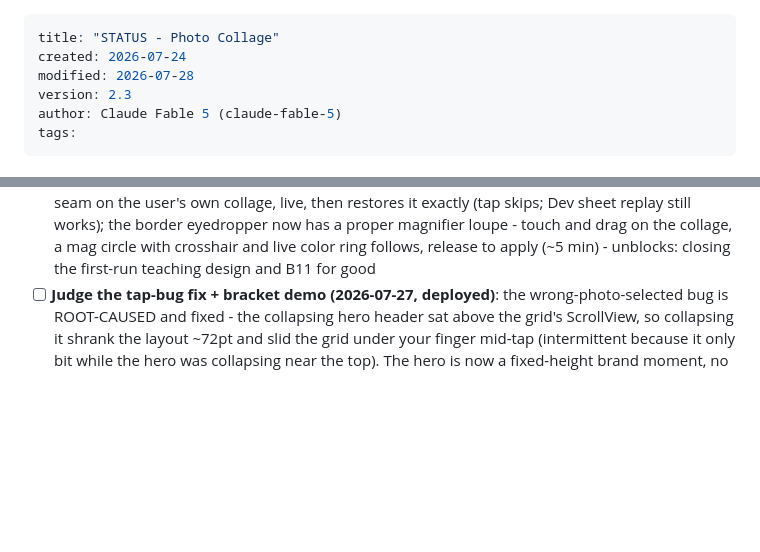
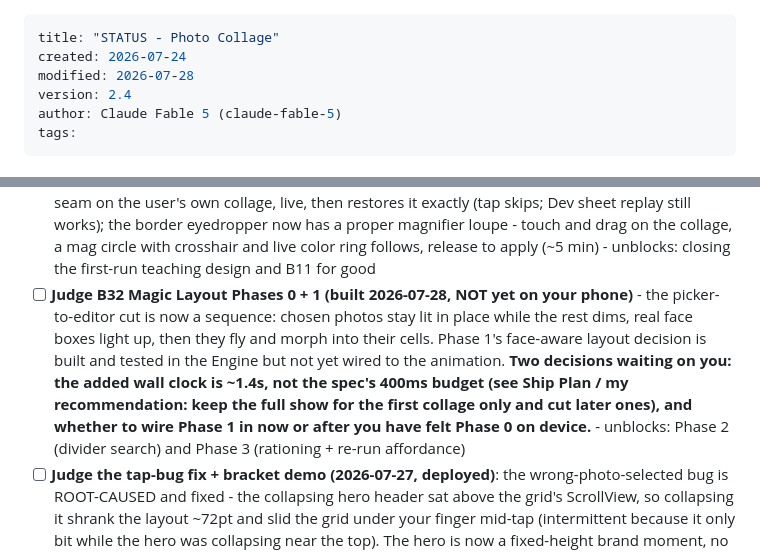
Before and after one commit to nikolausj1/mosaic, a Markdown page: STATUS.md, 2 parts joined by grey strips. GitHub-like rendering; blank space fills up the shorter version.

```diff
--- a/STATUS.md
+++ b/STATUS.md
@@ -2,7 +2,7 @@
 title: "STATUS - Photo Collage"
 created: 2026-07-24
 modified: 2026-07-28
-version: 2.3
+version: 2.4
 author: Claude Fable 5 (claude-fable-5)
 tags:
 ---
@@ -41,6 +41,8 @@ Active Development (Phase 6 of 7 complete; Phase 7, visual polish, in progress)
       - unblocks: closing the picker performance report
 - [ ] **Judge the teach + eyedropper rework (2026-07-26 late night, deployed)**: first-run coach marks are GONE, replaced by a ghost gesture demo - a translucent fingertip drags the corner and then a seam on the user's own collage, live, then restores it exactly (tap skips; Dev sheet replay still works); the border eyedropper now has a proper magnifier loupe - touch and drag on the collage, a mag circle with crosshair and live color ring follows, release to apply (~5 min)
       - unblocks: closing the first-run teaching design and B11 for good
+- [ ] **Judge B32 Magic Layout Phases 0 + 1 (built 2026-07-28, NOT yet on your phone)** - the picker-to-editor cut is now a sequence: chosen photos stay lit in place while the rest dims, real face boxes light up, then they fly and morph into their cells. Phase 1's face-aware layout decision is built and tested in the Engine but not yet wired to the animation. **Two decisions waiting on you: the added wall clock is ~1.4s, not the spec's 400ms budget (see Ship Plan / my recommendation: keep the full show for the first collage only and cut later ones), and whether to wire Phase 1 in now or after you have felt Phase 0 on device.**
+      - unblocks: Phase 2 (divider search) and Phase 3 (rationing + re-run affordance)
 - [ ] **Judge the tap-bug fix + bracket demo (2026-07-27, deployed)**: the wrong-photo-selected bug is ROOT-CAUSED and fixed - the collapsing hero header sat above the grid's ScrollView, so collapsing it shrank the layout ~72pt and slid the grid under your finger mid-tap (intermittent because it only bit while the hero was collapsing near the top). The hero is now a fixed-height brand moment, no collapse; verified with a 48-photo numbered test library, four consecutive select/deselect operations all landing exactly, including immediately after a scroll. Also: the inactive CTA is now truly opaque (SwiftUI's .disabled() was dimming the whole button, including the opaque fill); and the ghost demo now drags a CANVAS CORNER BRACKET to reshape the aspect ratio freehand instead of the interior middle point (~10 min)
       - unblocks: closing the selection-bug report for good; if you still want the hero to shrink on scroll, it has to move INSIDE the scroll view as content - say the word
 - [x] **DONE 2026-07-28: Apple developer/commercial setup verified and app record created.** Paid Apps Agreement, banking, W-9 and EU trader status all Active; App Store Connect record live as "Mosaic: Photo Collage & Layout" (Apple ID 6795437010, bundle com.levelup.mosaic). The name was available and is now reserved.
```
Also changed, not shown: Magic Layout Spec.md (+8 -1 lines).
